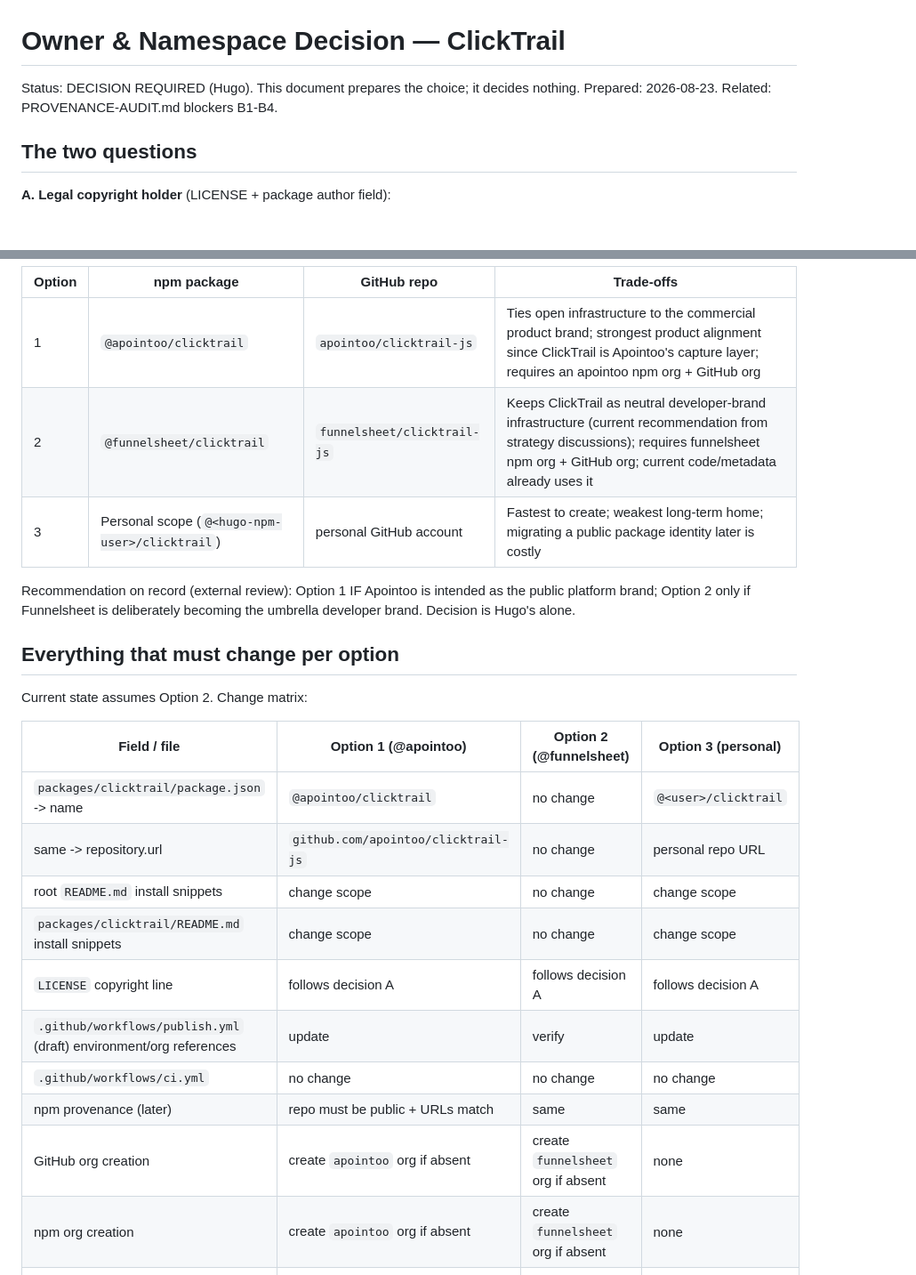
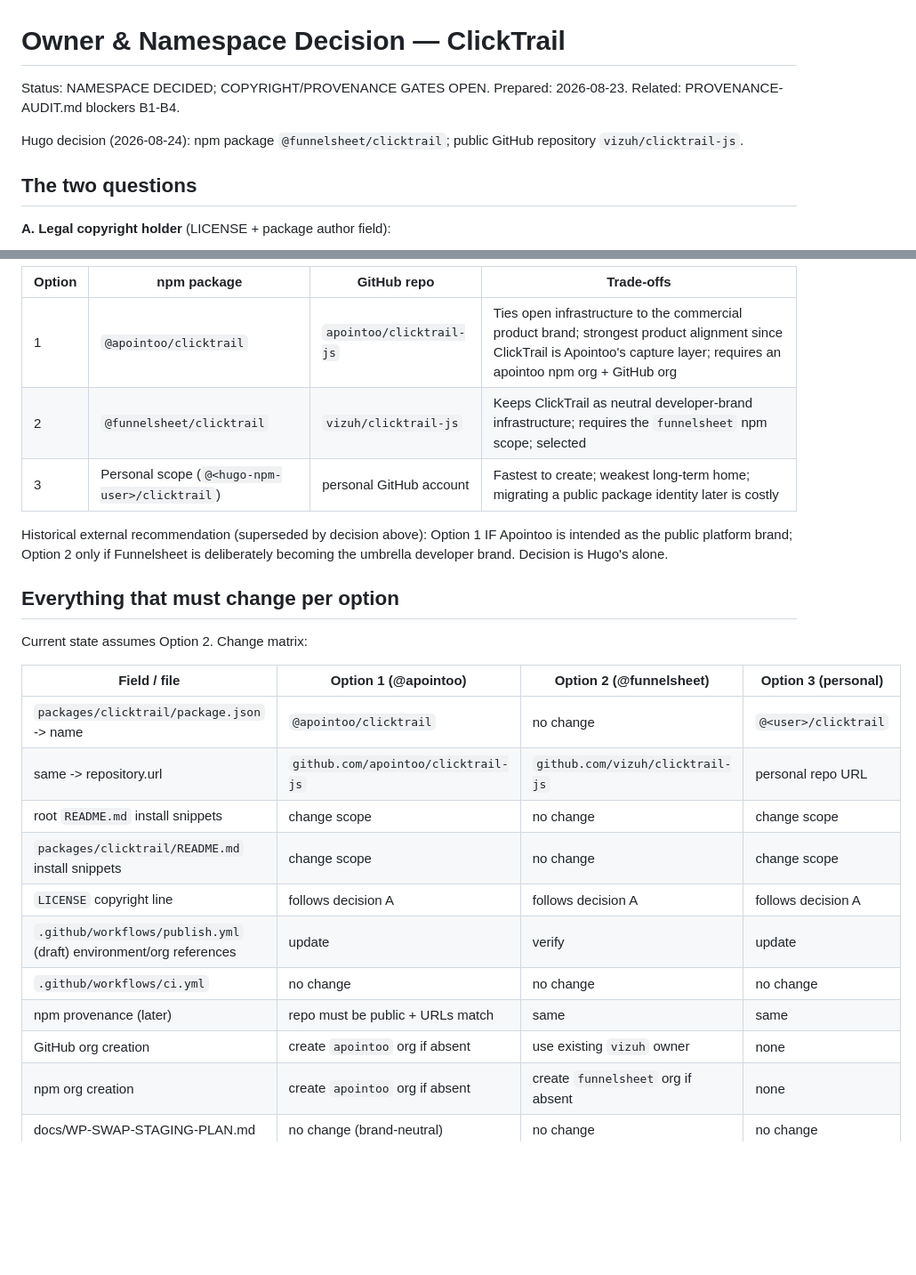
Before and after one commit to vizuh/clicktrail-js, a Markdown page: docs/OWNER-NAMESPACE-DECISION.md, 2 parts joined by grey strips. Shown at 89% size. Drawn GitHub-style; blank space fills up the shorter version.

Commit message:
docs: record package namespace and tarball license

```diff
--- a/docs/OWNER-NAMESPACE-DECISION.md
+++ b/docs/OWNER-NAMESPACE-DECISION.md
@@ -1,7 +1,10 @@
 # Owner & Namespace Decision — ClickTrail
 
-Status: DECISION REQUIRED (Hugo). This document prepares the choice; it decides nothing.
+Status: NAMESPACE DECIDED; COPYRIGHT/PROVENANCE GATES OPEN.
 Prepared: 2026-08-23. Related: PROVENANCE-AUDIT.md blockers B1-B4.
+
+Hugo decision (2026-08-24): npm package `@funnelsheet/clicktrail`; public GitHub
+repository `vizuh/clicktrail-js`.
 
 ## The two questions
 
@@ -16,10 +19,10 @@ Rule: choose the party that genuinely owns or has received the rights — not fo
 | Option | npm package | GitHub repo | Trade-offs |
 |---|---|---|---|
 | 1 | `@apointoo/clicktrail` | `apointoo/clicktrail-js` | Ties open infrastructure to the commercial product brand; strongest product alignment since ClickTrail is Apointoo's capture layer; requires an apointoo npm org + GitHub org |
-| 2 | `@funnelsheet/clicktrail` | `funnelsheet/clicktrail-js` | Keeps ClickTrail as neutral developer-brand infrastructure (current recommendation from strategy discussions); requires funnelsheet npm org + GitHub org; current code/metadata already uses it |
+| 2 | `@funnelsheet/clicktrail` | `vizuh/clicktrail-js` | Keeps ClickTrail as neutral developer-brand infrastructure; requires the `funnelsheet` npm scope; selected |
 | 3 | Personal scope (`@<hugo-npm-user>/clicktrail`) | personal GitHub account | Fastest to create; weakest long-term home; migrating a public package identity later is costly |
 
-Recommendation on record (external review): Option 1 IF Apointoo is intended as the
+Historical external recommendation (superseded by decision above): Option 1 IF Apointoo is intended as the
 public platform brand; Option 2 only if Funnelsheet is deliberately becoming the
 umbrella developer brand. Decision is Hugo's alone.
 
@@ -30,14 +33,14 @@ Current state assumes Option 2. Change matrix:
 | Field / file | Option 1 (@apointoo) | Option 2 (@funnelsheet) | Option 3 (personal) |
 |---|---|---|---|
 | `packages/clicktrail/package.json` -> name | `@apointoo/clicktrail` | no change | `@<user>/clicktrail` |
-| same -> repository.url | `github.com/apointoo/clicktrail-js` | no change | personal repo URL |
+| same -> repository.url | `github.com/apointoo/clicktrail-js` | `github.com/vizuh/clicktrail-js` | personal repo URL |
 | root `README.md` install snippets | change scope | no change | change scope |
 | `packages/clicktrail/README.md` install snippets | change scope | no change | change scope |
 | `LICENSE` copyright line | follows decision A | follows decision A | follows decision A |
 | `.github/workflows/publish.yml` (draft) environment/org references | update | verify | update |
 | `.github/workflows/ci.yml` | no change | no change | no change |
 | npm provenance (later) | repo must be public + URLs match | same | same |
-| GitHub org creation | create `apointoo` org if absent | create `funnelsheet` org if absent | none |
+| GitHub org creation | create `apointoo` org if absent | use existing `vizuh` owner | none |
 | npm org creation | create `apointoo` org if absent | create `funnelsheet` org if absent | none |
 | docs/WP-SWAP-STAGING-PLAN.md | no change (brand-neutral) | no change | no change |
 | WP plugin "Destinations" card copy (future) | mentions Apointoo destination only | unchanged | unchanged |
```
Also changed, not shown: docs/PROVENANCE-AUDIT.md (+4 -3 lines).
